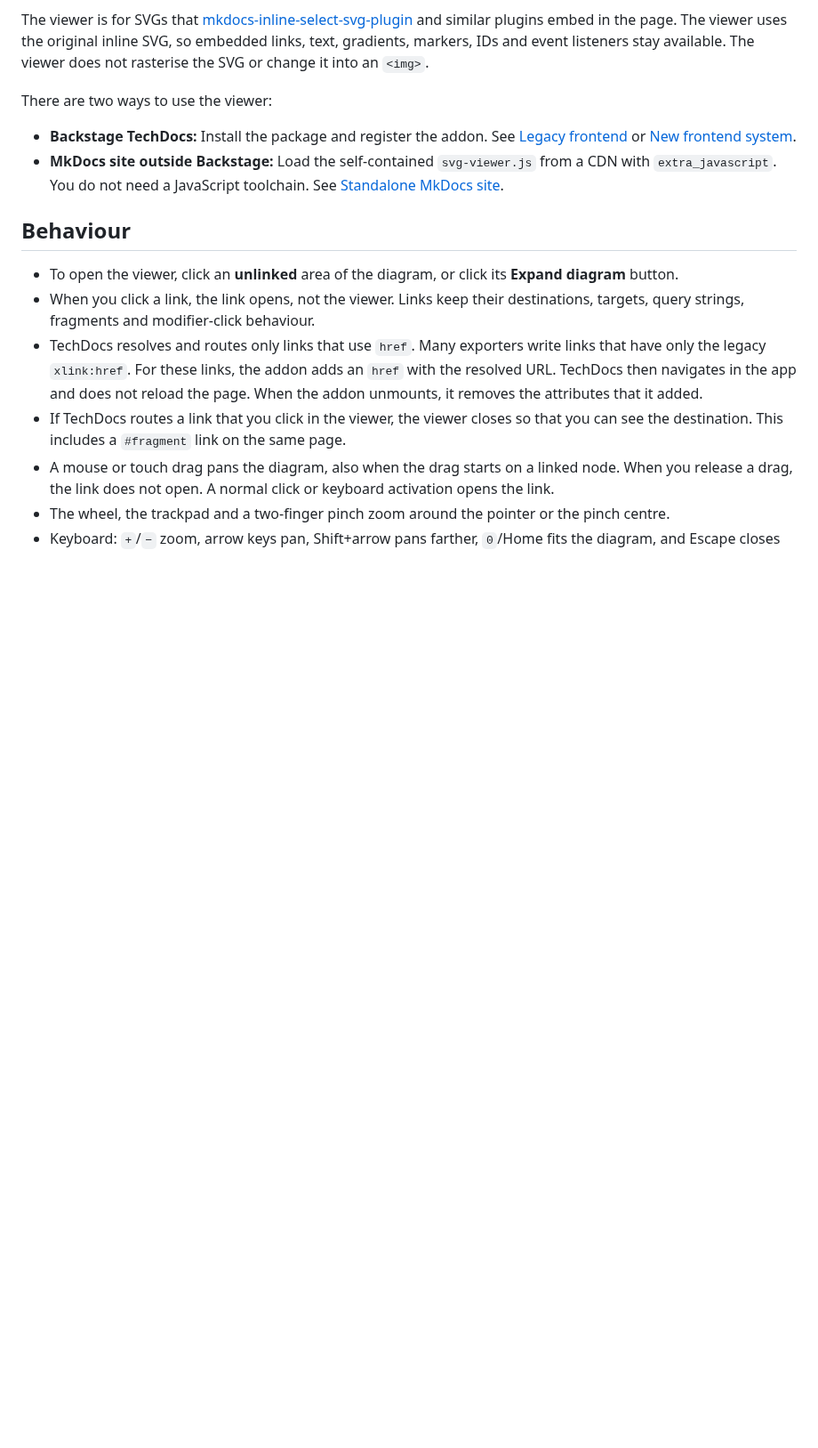
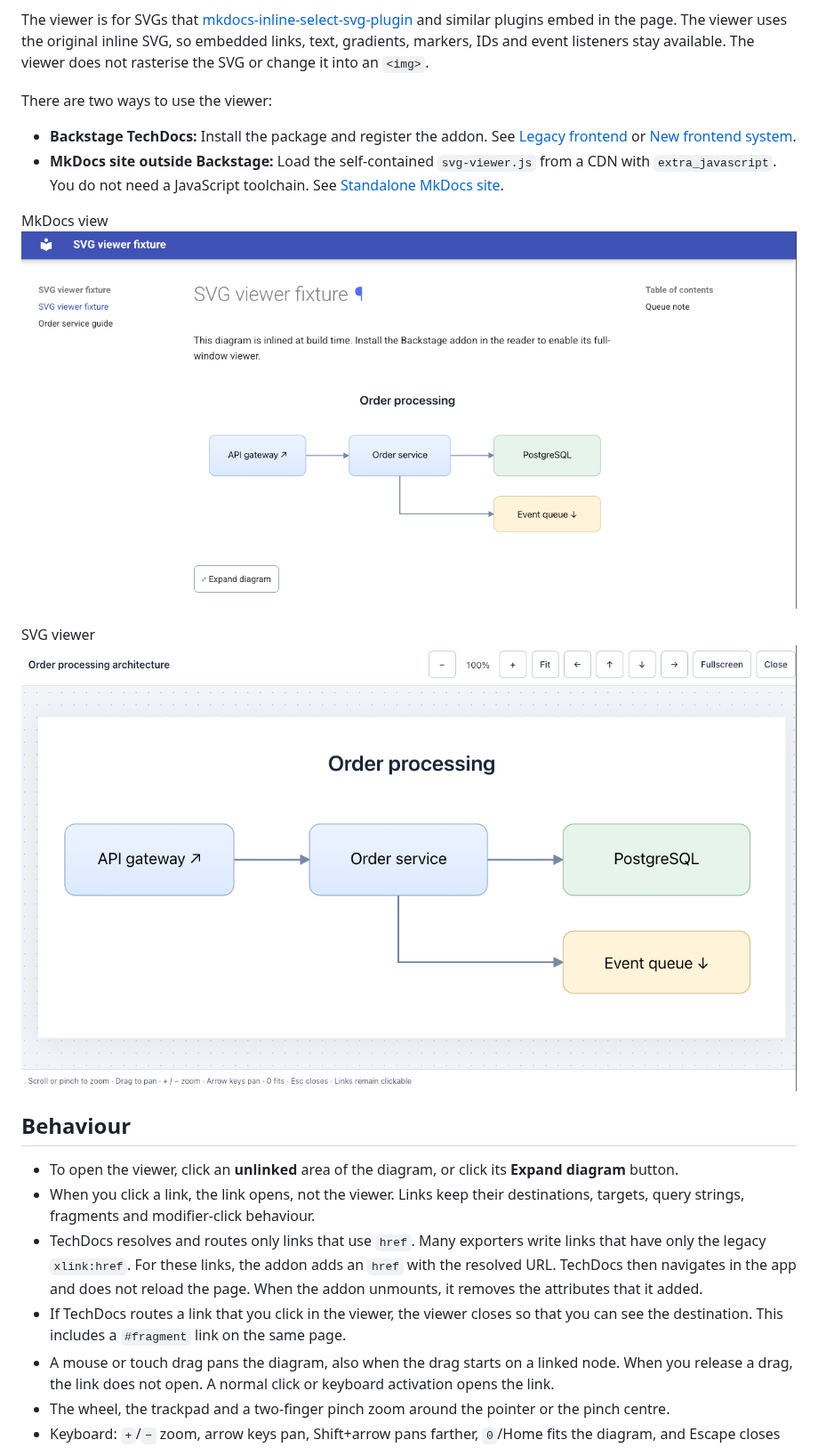
Before and after one commit to mwz/techdocs-mkdocs-svg-viewer, a Markdown page: README.md, the part around the change. Shown at 89% size. Drawn GitHub-style; pictures changed too: img/mkdocs.png (added), img/svg-viewer.png (added); blank space fills up the shorter version.

Commit message:
add images

```diff
--- a/README.md
+++ b/README.md
@@ -18,6 +18,10 @@ There are two ways to use the viewer:
 - **MkDocs site outside Backstage:** Load the self-contained `svg-viewer.js`
   from a CDN with `extra_javascript`. You do not need a JavaScript toolchain.
   See [Standalone MkDocs site](#standalone-mkdocs-site-outside-backstage).
+
+MkDocs view ![alt text](img/mkdocs.png)
+
+SVG viewer ![alt text](img/svg-viewer.png)
 
 ## Behaviour
 
```
